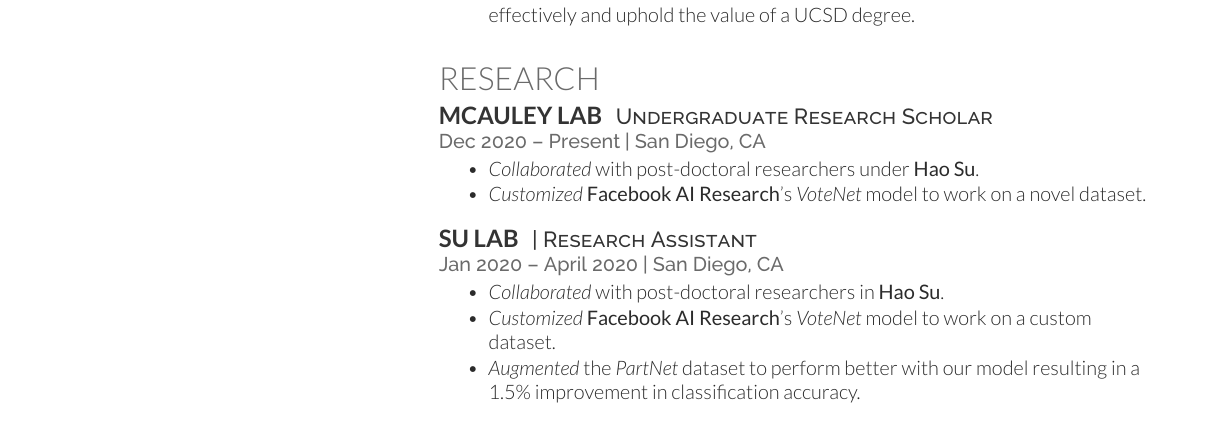
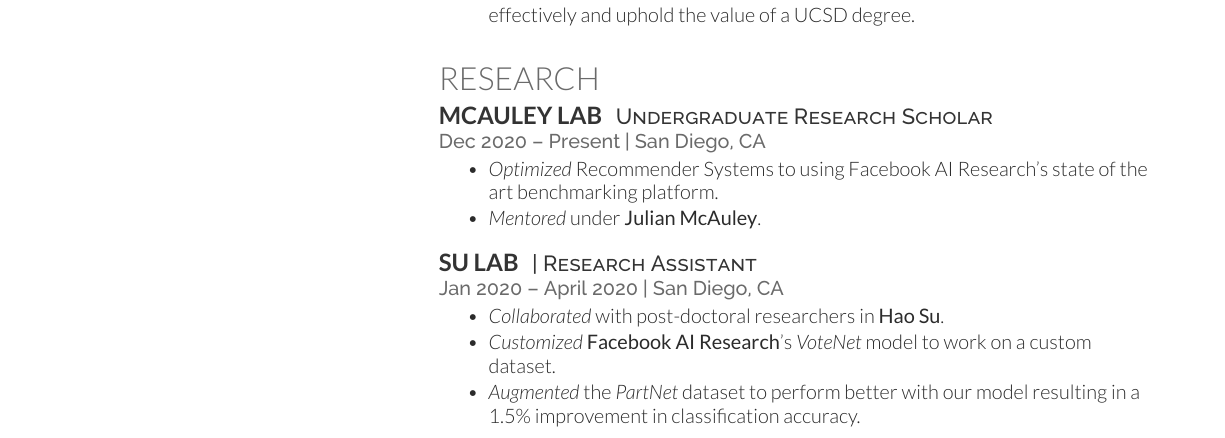
Before and after one commit to devanshuDesai/devanshu-resume, a LaTeX CV (deedy_resume-openfont.tex): part of the page, cut so that both start at the same text. Compiled offline with XeLaTeX.

Commit message:
changed McAuley section

```diff
--- a/deedy_resume-openfont.tex
+++ b/deedy_resume-openfont.tex
@@ -205,10 +205,10 @@ Data Structures And Algorithms\\
 \descript{Undergraduate Research Scholar}
 \location{Dec 2020 – Present | San Diego, CA}
 \begin{tightemize}
-\item \emph{Collaborated} with post-doctoral researchers under \textbf{\href{https://scholar.google.com/citations?user=1P8Zu04AAAAJ}{Hao Su}}.
-\item \emph{Customized} \textbf{Facebook AI Research}'s
-    \emph{\href{https://arxiv.org/abs/1904.09664}{VoteNet}} model to work on a
-    novel dataset.
+\item \emph{Optimized} Recommender Systems to using Facebook AI Research's
+    state of the art benchmarking platform.
+\item \emph{Mentored} under
+    \textbf{\href{https://scholar.google.com/citations?user=icbo4M0AAAAJ&hl=en}{Julian McAuley}}.
 \end{tightemize}
 \sectionsep
 
```
Also changed, not shown: deedy_resume-openfont.pdf, 3 other files.
